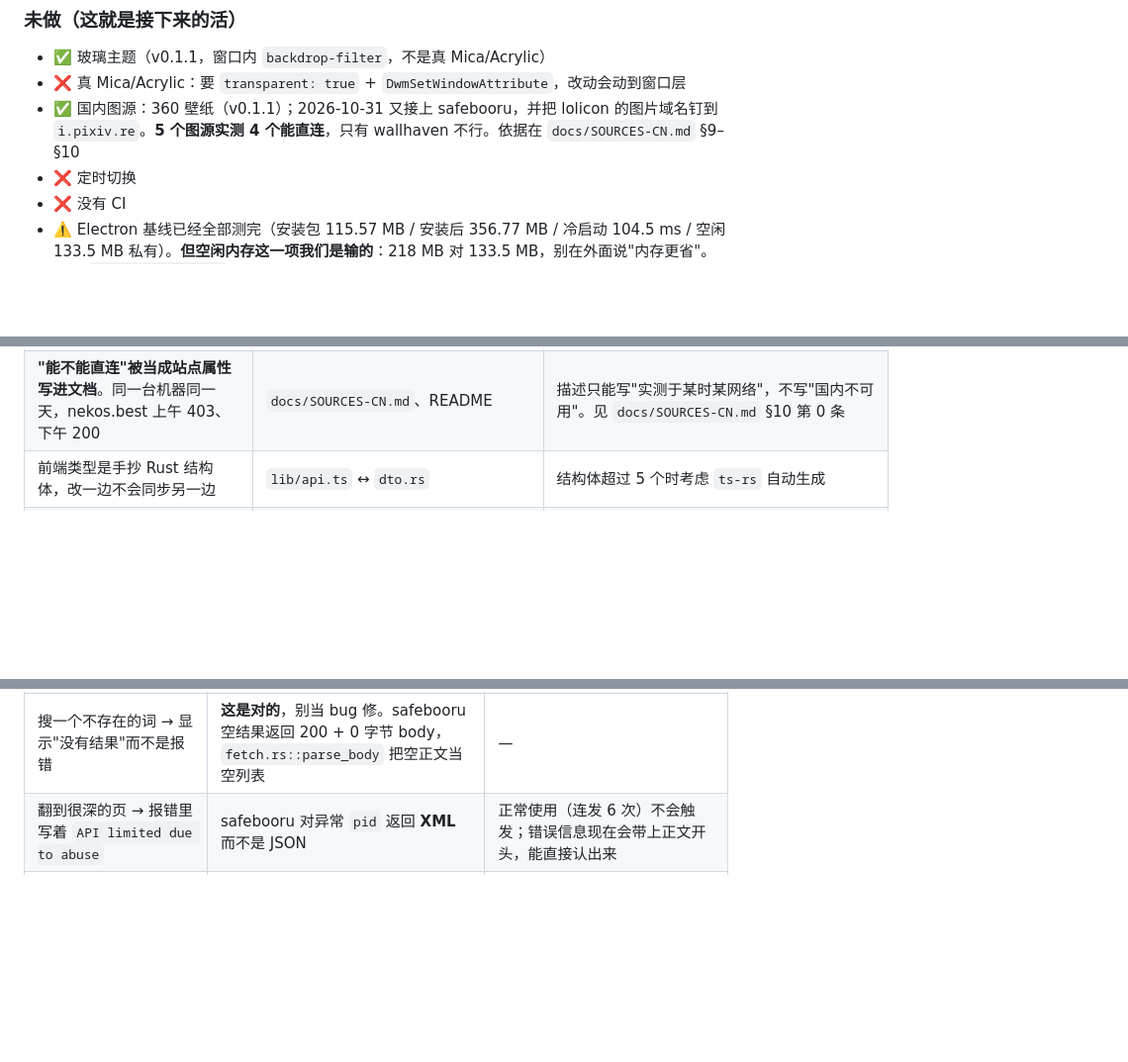
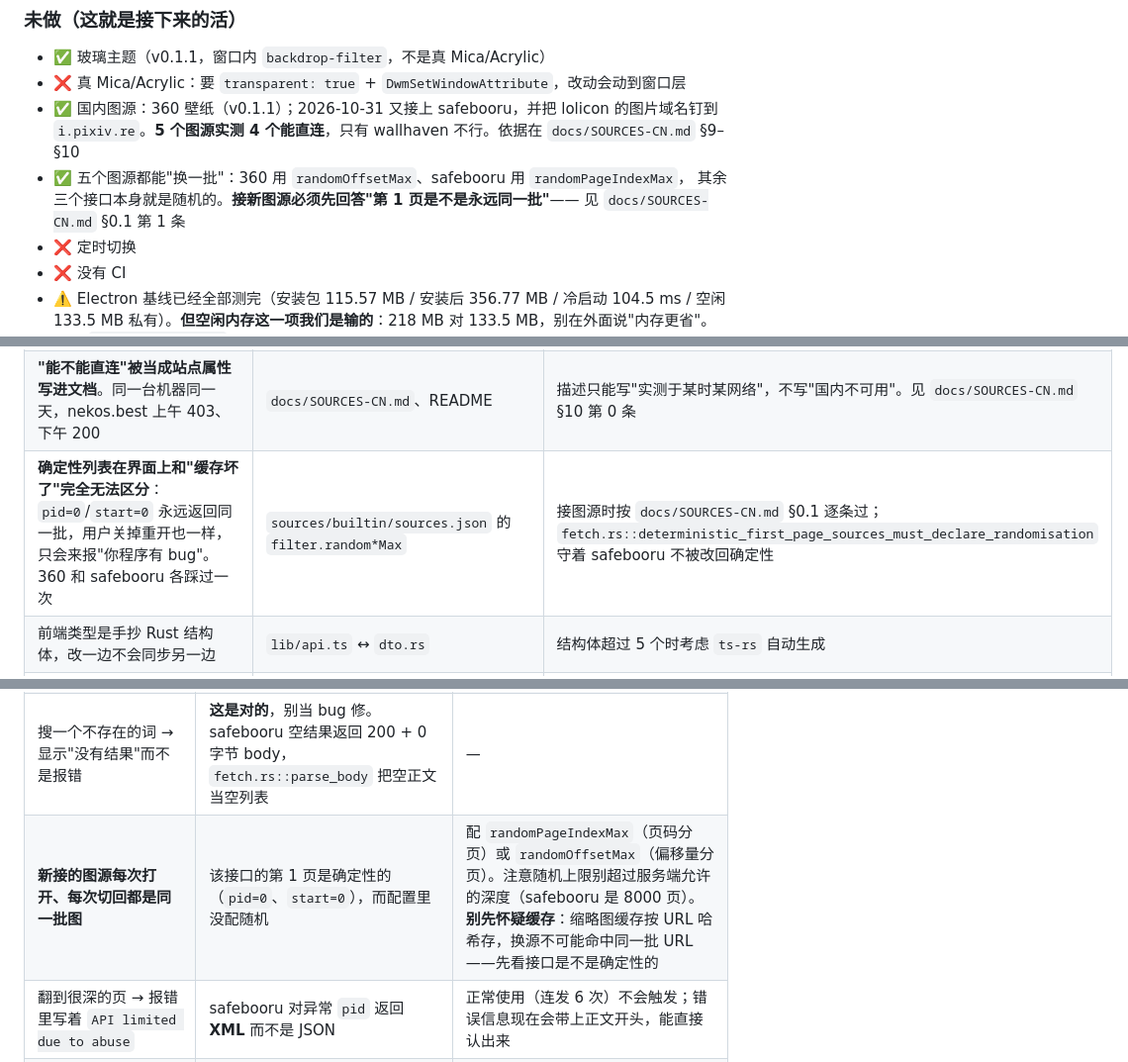
Before and after one commit to Remblued/MoeWallpaper, a Markdown page: docs/HANDOVER.md, 3 parts joined by grey strips. Shown at 99% size. GitHub-like rendering; blank space fills up the shorter version.

```diff
--- a/docs/HANDOVER.md
+++ b/docs/HANDOVER.md
@@ -56,6 +56,9 @@
 - ❌ 真 Mica/Acrylic：要 `transparent: true` + `DwmSetWindowAttribute`，改动会动到窗口层
 - ✅ 国内图源：360 壁纸（v0.1.1）；2026-10-31 又接上 safebooru，并把 lolicon 的图片域名钉到
   `i.pixiv.re`。**5 个图源实测 4 个能直连**，只有 wallhaven 不行。依据在 `docs/SOURCES-CN.md` §9–§10
+- ✅ 五个图源都能"换一批"：360 用 `randomOffsetMax`、safebooru 用 `randomPageIndexMax`，
+  其余三个接口本身就是随机的。**接新图源必须先回答"第 1 页是不是永远同一批"**——
+  见 `docs/SOURCES-CN.md` §0.1 第 1 条
 - ❌ 定时切换
 - ❌ 没有 CI
 - ⚠️ Electron 基线已经全部测完（安装包 115.57 MB / 安装后 356.77 MB / 冷启动
@@ -390,6 +393,7 @@ export async function fetchImages(
 | **`ResponseMapping.tags` 是死配置**：字段存在、`schema.ts` 里有、360 配置里写了 `"tags": "utag"`，但 `ImageRef` 没有 `tags` 字段、`extract_images` 从不读它、前端也没有任何地方显示——**一个没被消费的承诺** | `sources/model.rs`、`sources/builtin/sources.json`、`src/lib/sources/schema.ts` | 二选一：删干净，或把它接进 `ImageRef → ImageDto → UI`。别让它继续挂着 |
 | `sfwQuery` 是静态追加，无法与 `{query}` 合并；booru 类接口要求所有条件在同一个 `tags` 参数里，两个 `tags` 会让 PHP 取最后一个、搜索词静默丢失 | `sources/fetch.rs::apply_sfw_query` | safebooru 的绕法是把分级写进 URL 模板；根治要改格式（安全条件与搜索词合并） |
 | **"能不能直连"被当成站点属性写进文档**。同一台机器同一天，nekos.best 上午 403、下午 200 | `docs/SOURCES-CN.md`、README | 描述只能写"实测于某时某网络"，不写"国内不可用"。见 `docs/SOURCES-CN.md` §10 第 0 条 |
+| **确定性列表在界面上和"缓存坏了"完全无法区分**：`pid=0`/`start=0` 永远返回同一批，用户关掉重开也一样，只会来报"你程序有 bug"。360 和 safebooru 各踩过一次 | `sources/builtin/sources.json` 的 `filter.random*Max` | 接图源时按 `docs/SOURCES-CN.md` §0.1 逐条过；`fetch.rs::deterministic_first_page_sources_must_declare_randomisation` 守着 safebooru 不被改回确定性 |
 | 前端类型是手抄 Rust 结构体，改一边不会同步另一边 | `lib/api.ts` ↔ `dto.rs` | 结构体超过 5 个时考虑 `ts-rs` 自动生成 |
 | `src/lib/sources/schema.ts` 暂时没人 import | — | 做图源编辑功能时会用到，别当垃圾删了 |
 | 并发下载会撑爆内存（一页 24 张 4K ≈ 120MB） | `wallpaper/download.rs` | 做预加载时必须限并发 |
@@ -425,6 +429,7 @@ export async function fetchImages(
 | 403，正文是 `Just a moment... Enable JavaScript`，响应头带 `Cf-Mitigated: challenge` | **Cloudflare 的 JS 挑战**（konachan.net 就是这样）。TCP 通、应用层拒绝，`reqwest`/`curl` 永远过不去 | 换源。要过这一关得跑无头浏览器，和"轻量"冲突 |
 | 列表能拿到、图全裂；单独取图片地址超时 | 图片域名不通。lolicon 的原始域名 `i.pximg.net` **直连超时**（带不带 `Referer` 都一样） | 把图片域名钉到 `i.pixiv.re`（配置里 `proxy=i.pixiv.re`，有测试守着）。实测 `i.pixiv.re`/`i.pixiv.nl` 4/4 可用 |
 | 搜一个不存在的词 → 显示"没有结果"而不是报错 | **这是对的**，别当 bug 修。safebooru 空结果返回 200 + 0 字节 body，`fetch.rs::parse_body` 把空正文当空列表 | — |
+| **新接的图源每次打开、每次切回都是同一批图** | 该接口的第 1 页是确定性的（`pid=0`、`start=0`），而配置里没配随机 | 配 `randomPageIndexMax`（页码分页）或 `randomOffsetMax`（偏移量分页）。注意随机上限别超过服务端允许的深度（safebooru 是 8000 页）。**别先怀疑缓存**：缩略图缓存按 URL 哈希存，换源不可能命中同一批 URL——先看接口是不是确定性的 |
 | 翻到很深的页 → 报错里写着 `API limited due to abuse` | safebooru 对异常 `pid` 返回 **XML** 而不是 JSON | 正常使用（连发 6 次）不会触发；错误信息现在会带上正文开头，能直接认出来 |
 | 界面点了没反应 | 前端运行时异常，不是 Rust 崩了 | 窗口里 `F12` 看 Console 第一行红字 |
 | 打包好的 exe 双击不弹窗、也不出界面；PowerShell 启动则几十毫秒就退出，退出码 `-2147483645`，事件日志和 WER 都干净 | **不是你的代码**。装了第三方杀软（本机是 Kaspersky 21.26，`KLIF`/`klflt` 内核驱动 hook 进程创建），未签名的构建会被它拦掉。先看 `root/SecurityCenter2` 和运行中的过滤驱动 | 把项目目录加进杀软排除项，或临时暂停防护。测量时两个基线要在同一防护状态下跑 |
```
Also changed, not shown: docs/SOURCES-CN.md (+34 -1 lines).
